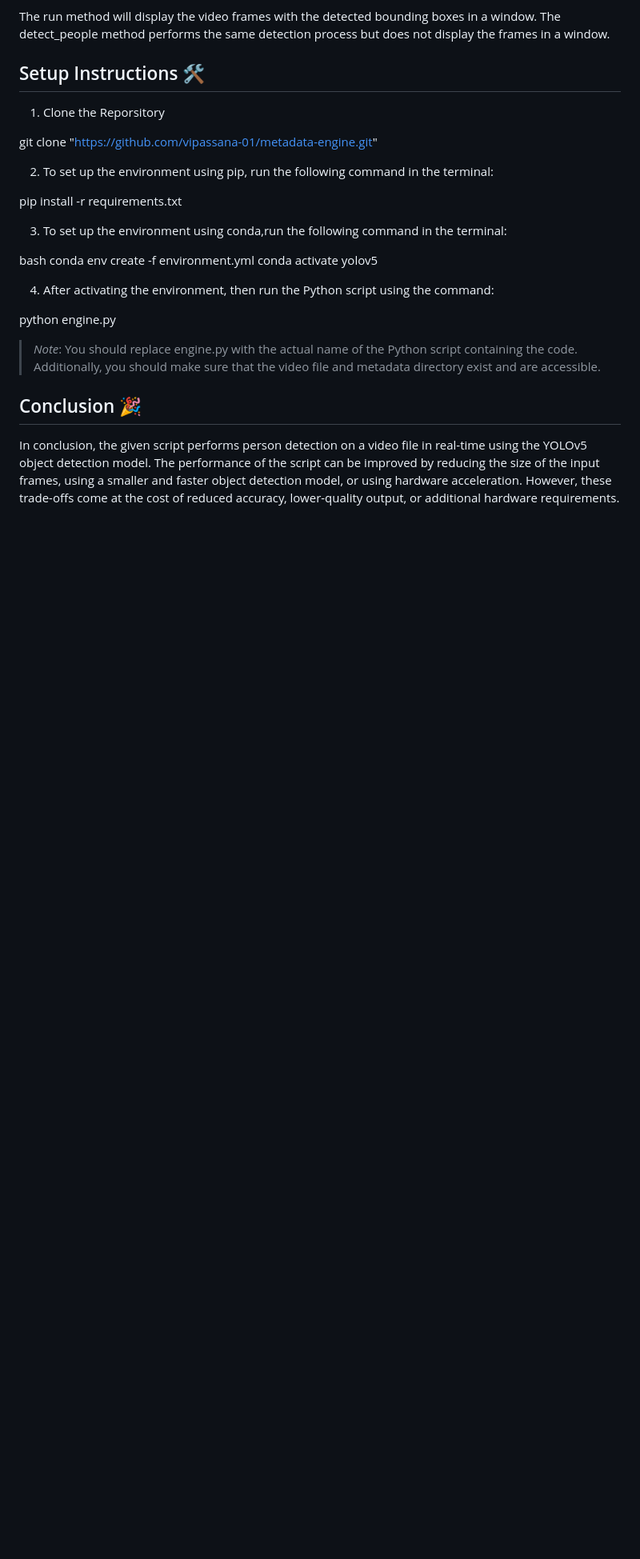
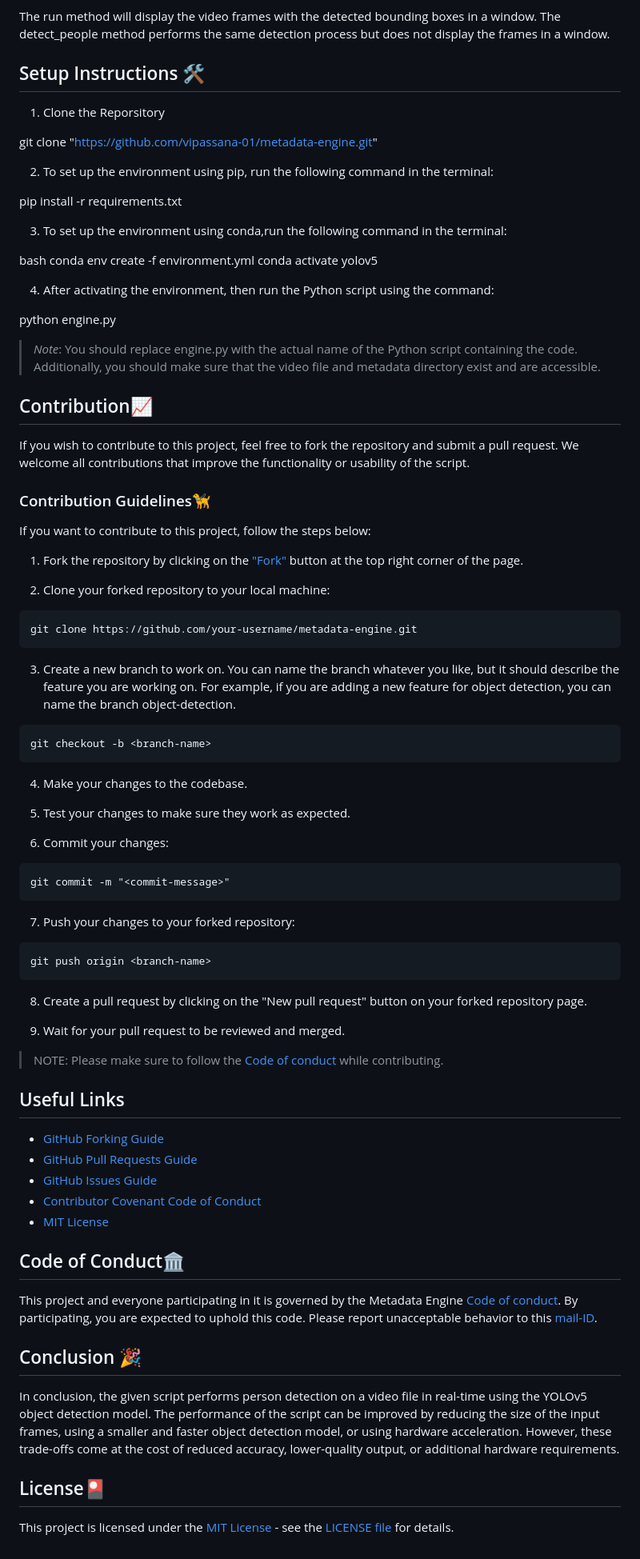
Before and after one commit to kinshukgoel4/Metadata-Engine, a Markdown page: README.md, the part around the change. Shown at 80% size. Drawn GitHub-style; blank space fills up the shorter version.

Commit message:
Updated README.md
Added Contribution, Contribution Guidelines, License, Code of Conduct Sections, Useful links section

````diff
--- a/README.md
+++ b/README.md
@@ -156,5 +156,66 @@ python engine.py
 
 > *Note*: You should replace engine.py with the actual name of the Python script containing the code. Additionally, you should make sure that the video file and metadata directory exist and are accessible.
 
+## Contribution📈
+
+If you wish to contribute to this project, feel free to fork the repository and submit a pull request. We welcome all contributions that improve the functionality or usability of the script.
+
+### Contribution Guidelines🦮
+
+If you want to contribute to this project, follow the steps below:
+
+1. Fork the repository by clicking on the ["Fork"](https://github.com/kinshukgoel4/Metadata-Engine/fork) button at the top right corner of the page.
+
+2. Clone your forked repository to your local machine:
+
+```bash
+git clone https://github.com/your-username/metadata-engine.git
+```
+
+3. Create a new branch to work on. You can name the branch whatever you like, but it should describe the feature you are working on. For example, if you are adding a new feature for object detection, you can name the branch object-detection.
+
+```bash
+git checkout -b <branch-name>
+```
+
+4. Make your changes to the codebase.
+
+5. Test your changes to make sure they work as expected.
+
+6. Commit your changes:
+
+```
+git commit -m "<commit-message>"
+```
+
+7. Push your changes to your forked repository:
+
+```
+git push origin <branch-name>
+```
+
+8. Create a pull request by clicking on the "New pull request" button on your forked repository page.
+
+9. Wait for your pull request to be reviewed and merged.
+
+>NOTE: Please make sure to follow the [Code of conduct](https://github.com/kinshukgoel4/Metadata-Engine/blob/main/CODE_OF_CONDUCT.md) while contributing.
+
+## Useful Links
+
+* [GitHub Forking Guide](https://docs.github.com/en/get-started/quickstart/fork-a-repo)
+* [GitHub Pull Requests Guide](https://docs.github.com/en/pull-requests/collaborating-with-pull-requests/proposing-changes-to-your-work-with-pull-requests/about-pull-requests)
+* [GitHub Issues Guide](https://docs.github.com/en/issues/tracking-your-work-with-issues/about-issues)
+* [Contributor Covenant Code of Conduct](https://www.contributor-covenant.org/version/2/1/code_of_conduct/)
+* [MIT License](https://opensource.org/license/mit/)
+
+## Code of Conduct🏛
+
+This project and everyone participating in it is governed by the Metadata Engine [Code of conduct](https://github.com/kinshukgoel4/Metadata-Engine/blob/main/CODE_OF_CONDUCT.md). By participating, you are expected to uphold this code. Please report unacceptable behavior to this [mail-ID](kinshukgoel4@gmail.com).
+
 ## Conclusion 🎉
+
 In conclusion, the given script performs person detection on a video file in real-time using the YOLOv5 object detection model. The performance of the script can be improved by reducing the size of the input frames, using a smaller and faster object detection model, or using hardware acceleration. However, these trade-offs come at the cost of reduced accuracy, lower-quality output, or additional hardware requirements.
+
+## License🎴
+
+This project is licensed under the [MIT License](https://opensource.org/license/mit/) - see the [LICENSE file](https://opensource.org/license/mit/) for details.
````
